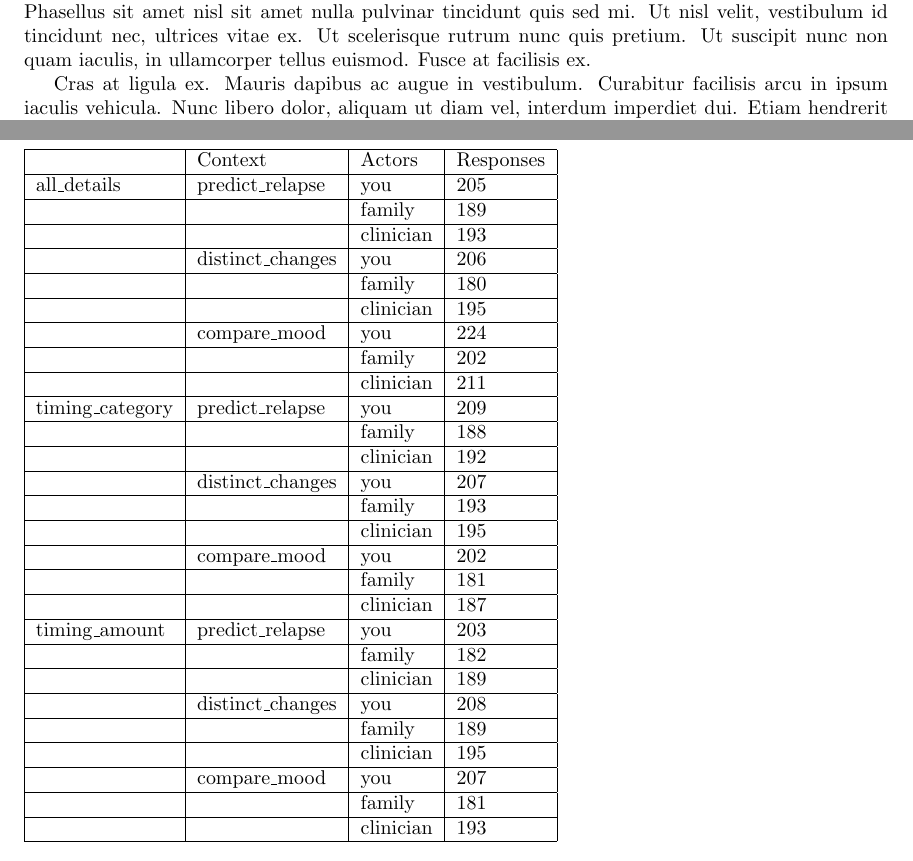
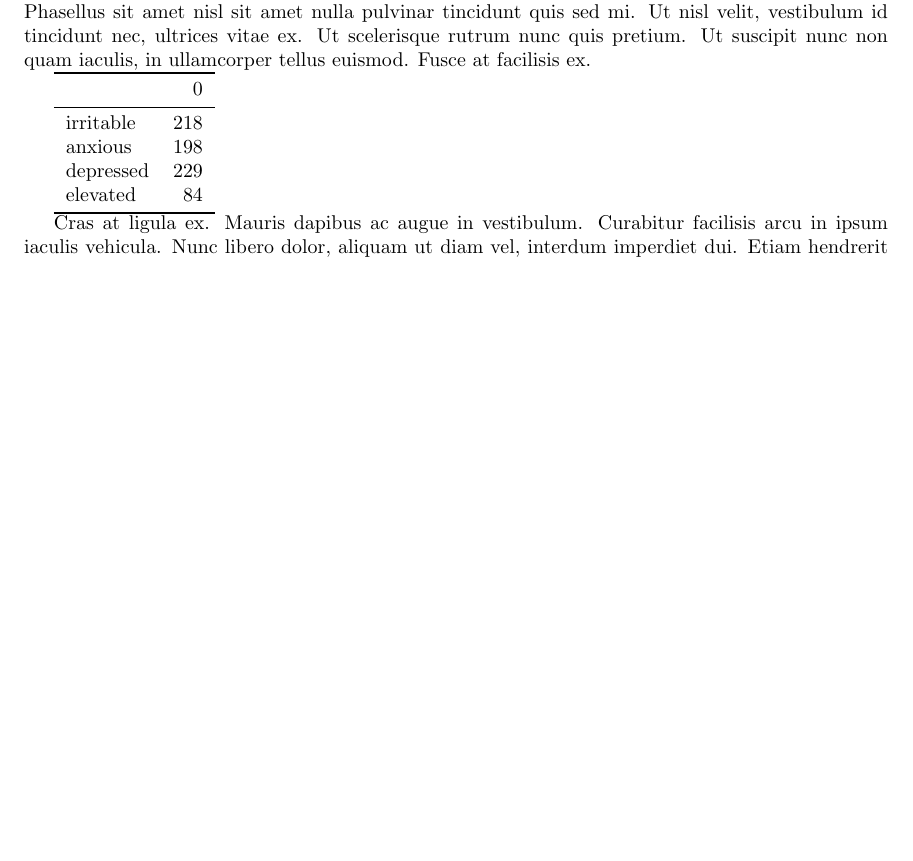
Before and after one commit to brozena/oura_mood_VAR, a LaTeX paper (report/report.tex): two parts of pages 1 and 2 of 6 before the commit and part of page 1 of 6 after it, the two joined at a grey line, cut so that both start at the same text, the shorter picture padded with empty space. The pictures show the PDF file report/report.pdf that the author committed with the source.

Commit message:
PACF, revised project plan

```diff
--- a/report/report.tex
+++ b/report/report.tex
@@ -19,38 +20,11 @@
 
 \citep{ruwaardEcological}
 \citet{ruwaardEcological}
+
 Lorem ipsum dolor sit amet, consectetur adipiscing elit. Aliquam a ligula in magna sagittis interdum quis a ipsum. Donec non porta ipsum. Fusce maximus ligula malesuada ex ullamcorper, nec mattis justo iaculis. In in velit in orci cursus bibendum. Phasellus vel odio sit amet arcu posuere elementum. In nec diam sem. Suspendisse ac euismod nulla. Praesent scelerisque nunc dolor, ac porttitor nibh vehicula quis. Fusce eget justo ac mauris pellentesque consequat. Cras ante risus, dignissim consectetur porttitor quis, sagittis eget metus.
 
 Proin in pretium orci, ac accumsan est. Pellentesque porta placerat nisl id dignissim. Etiam neque enim, dapibus ac lorem vitae, hendrerit convallis neque. In hac habitasse platea dictumst. Phasellus sit amet nisl sit amet nulla pulvinar tincidunt quis sed mi. Ut nisl velit, vestibulum id tincidunt nec, ultrices vitae ex. Ut scelerisque rutrum nunc quis pretium. Ut suscipit nunc non quam iaculis, in ullamcorper tellus euismod. Fusce at facilisis ex.
 
-\begin{table}[]
-\begin{tabular}{|l|l|l|l|}
-\hline
-                 & Context           & Actors    & Responses \\ \hline
-all\_details     & predict\_relapse  & you       & 205       \\ \hline
-                 &                   & family    & 189       \\ \hline
-                 &                   & clinician & 193       \\ \hline
-                 & distinct\_changes & you       & 206       \\ \hline
-                 &                   & family    & 180       \\ \hline
-                 &                   & clinician & 195       \\ \hline
-                 & compare\_mood     & you       & 224       \\ \hline
-                 &                   & family    & 202       \\ \hline
-                 &                   & clinician & 211       \\ \hline
-timing\_category & predict\_relapse  & you       & 209       \\ \hline
-                 &                   & family    & 188       \\ \hline
-                 &                   & clinician & 192       \\ \hline
-                 & distinct\_changes & you       & 207       \\ \hline
-                 &                   & family    & 193       \\ \hline
-                 &                   & clinician & 195       \\ \hline
-                 & compare\_mood     & you       & 202       \\ \hline
-                 &                   & family    & 181       \\ \hline
-                 &                   & clinician & 187       \\ \hline
-timing\_amount   & predict\_relapse  & you       & 203       \\ \hline
-                 &                   & family    & 182       \\ \hline
-                 &                   & clinician & 189       \\ \hline
-                 & distinct\_changes & you       & 208       \\ \hline
-                 &                   & family    & 189       \\ \hline
-                 &                   & clinician & 195       \\ \hline
-                 & compare\_mood     & you       & 207       \\ \hline
-                 &                   & family    & 181       \\ \hline
-                 &                   & clinician & 193       \\ \hline
+\begin{tabular}{lr}
+\toprule
+{} &    0 \\
@@ -57,5 +35,6 @@ timing\_amount   & predict\_relapse  & you       & 203       \\ \hline
+elevated  &   84 \\
+\bottomrule
 \end{tabular}
-\end{table}
 
 Cras at ligula ex. Mauris dapibus ac augue in vestibulum. Curabitur facilisis arcu in ipsum iaculis vehicula. Nunc libero dolor, aliquam ut diam vel, interdum imperdiet dui. Etiam hendrerit enim eu felis dignissim finibus. Etiam a molestie dui, pellentesque feugiat ex. Sed sit amet risus ut libero efficitur rhoncus. Ut vitae sapien eget felis sollicitudin fringilla. Duis bibendum massa a arcu fermentum euismod non et leo.
 
```
Also changed, not shown: report/report.pdf, report/report.tex (7 more changed lines), 1 other file.
